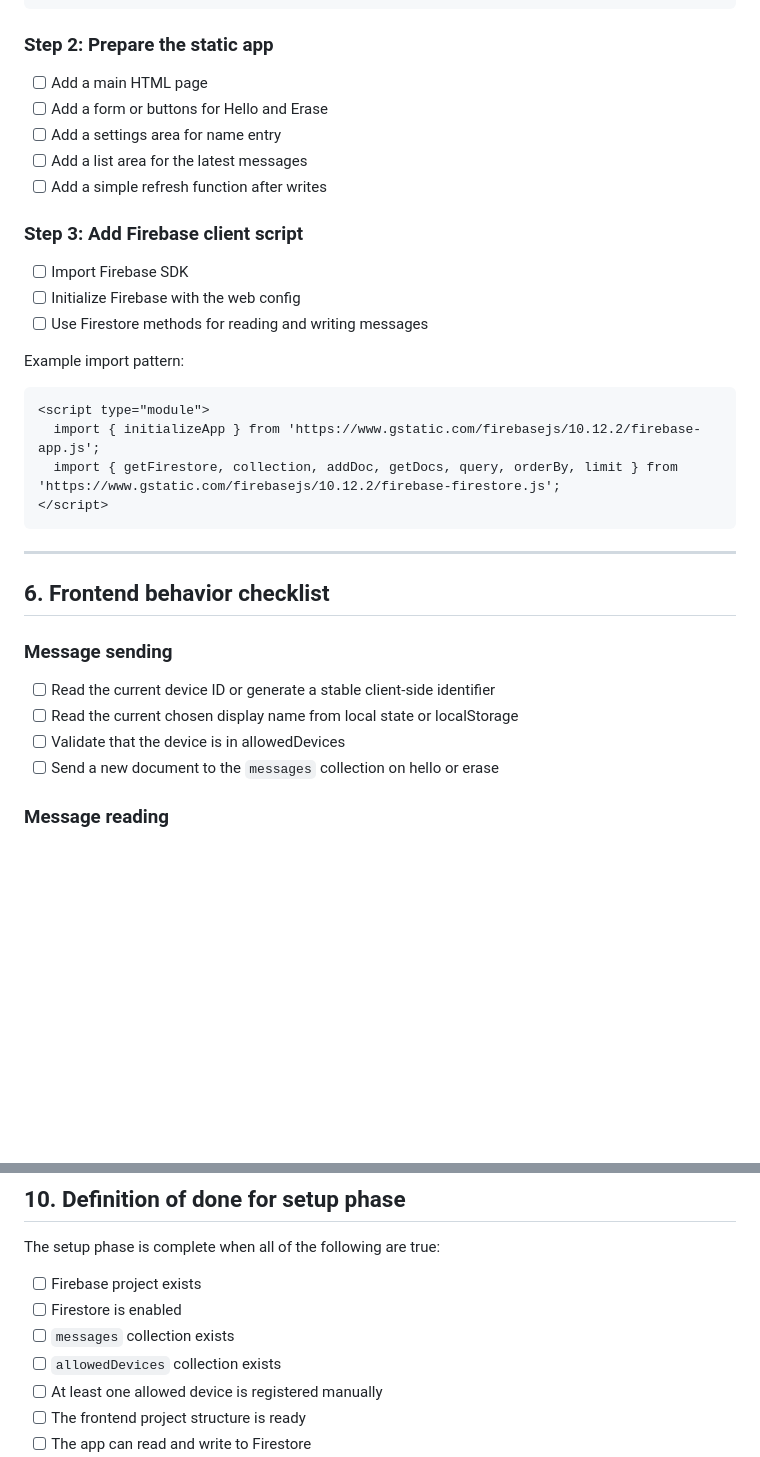
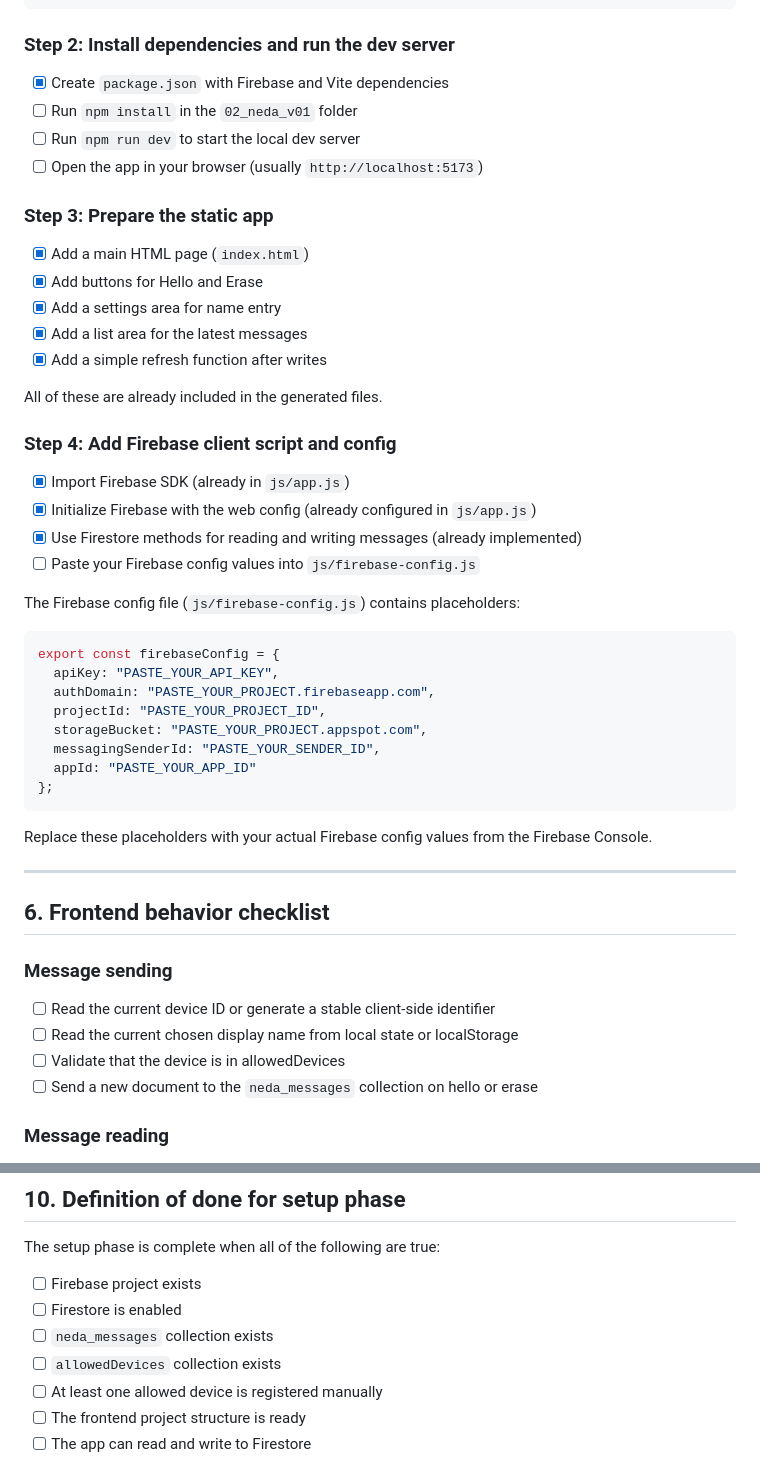
Before and after one commit to Aeonic22/WebLevelZero, a Markdown page: 02_neda_v01/SPEC_SETUP.md, 2 parts joined by grey strips. Drawn GitHub-style; blank space fills up the shorter version.

````diff
--- a/02_neda_v01/SPEC_SETUP.md
+++ b/02_neda_v01/SPEC_SETUP.md
@@ -153,28 +217,44 @@ Create a simple structure like this:
     firebase-config.js
 ```
 
-### Step 2: Prepare the static app
+### Step 2: Install dependencies and run the dev server
 
-- [ ] Add a main HTML page
-- [ ] Add a form or buttons for Hello and Erase
-- [ ] Add a settings area for name entry
-- [ ] Add a list area for the latest messages
-- [ ] Add a simple refresh function after writes
+- [x] Create `package.json` with Firebase and Vite dependencies
+- [ ] Run `npm install` in the `02_neda_v01` folder
+- [ ] Run `npm run dev` to start the local dev server
+- [ ] Open the app in your browser (usually `http://localhost:5173`)
 
-### Step 3: Add Firebase client script
+### Step 3: Prepare the static app
 
-- [ ] Import Firebase SDK
-- [ ] Initialize Firebase with the web config
-- [ ] Use Firestore methods for reading and writing messages
+- [x] Add a main HTML page (`index.html`)
+- [x] Add buttons for Hello and Erase
+- [x] Add a settings area for name entry
+- [x] Add a list area for the latest messages
+- [x] Add a simple refresh function after writes
 
-Example import pattern:
+All of these are already included in the generated files.
 
-```html
-<script type="module">
-  import { initializeApp } from 'https://www.gstatic.com/firebasejs/10.12.2/firebase-app.js';
-  import { getFirestore, collection, addDoc, getDocs, query, orderBy, limit } from 'https://www.gstatic.com/firebasejs/10.12.2/firebase-firestore.js';
-</script>
+### Step 4: Add Firebase client script and config
+
+- [x] Import Firebase SDK (already in `js/app.js`)
+- [x] Initialize Firebase with the web config (already configured in `js/app.js`)
+- [x] Use Firestore methods for reading and writing messages (already implemented)
+- [ ] Paste your Firebase config values into `js/firebase-config.js`
+
+The Firebase config file (`js/firebase-config.js`) contains placeholders:
+
+```js
+export const firebaseConfig = {
+  apiKey: "PASTE_YOUR_API_KEY",
+  authDomain: "PASTE_YOUR_PROJECT.firebaseapp.com",
+  projectId: "PASTE_YOUR_PROJECT_ID",
+  storageBucket: "PASTE_YOUR_PROJECT.appspot.com",
+  messagingSenderId: "PASTE_YOUR_SENDER_ID",
+  appId: "PASTE_YOUR_APP_ID"
+};
 ```
+
+Replace these placeholders with your actual Firebase config values from the Firebase Console.
 
 ---
 
@@ -185,7 +265,7 @@ Example import pattern:
 - [ ] Read the current device ID or generate a stable client-side identifier
 - [ ] Read the current chosen display name from local state or localStorage
 - [ ] Validate that the device is in allowedDevices
-- [ ] Send a new document to the `messages` collection on hello or erase
+- [ ] Send a new document to the `neda_messages` collection on hello or erase
 
 ### Message reading
 
@@ -267,7 +385,7 @@ The setup phase is complete when all of the following are true:
 
 - [ ] Firebase project exists
 - [ ] Firestore is enabled
-- [ ] `messages` collection exists
+- [ ] `neda_messages` collection exists
 - [ ] `allowedDevices` collection exists
 - [ ] At least one allowed device is registered manually
 - [ ] The frontend project structure is ready
````
Also changed, not shown: other parts of 02_neda_v01/SPEC_SETUP.md (+133 -31 lines).
